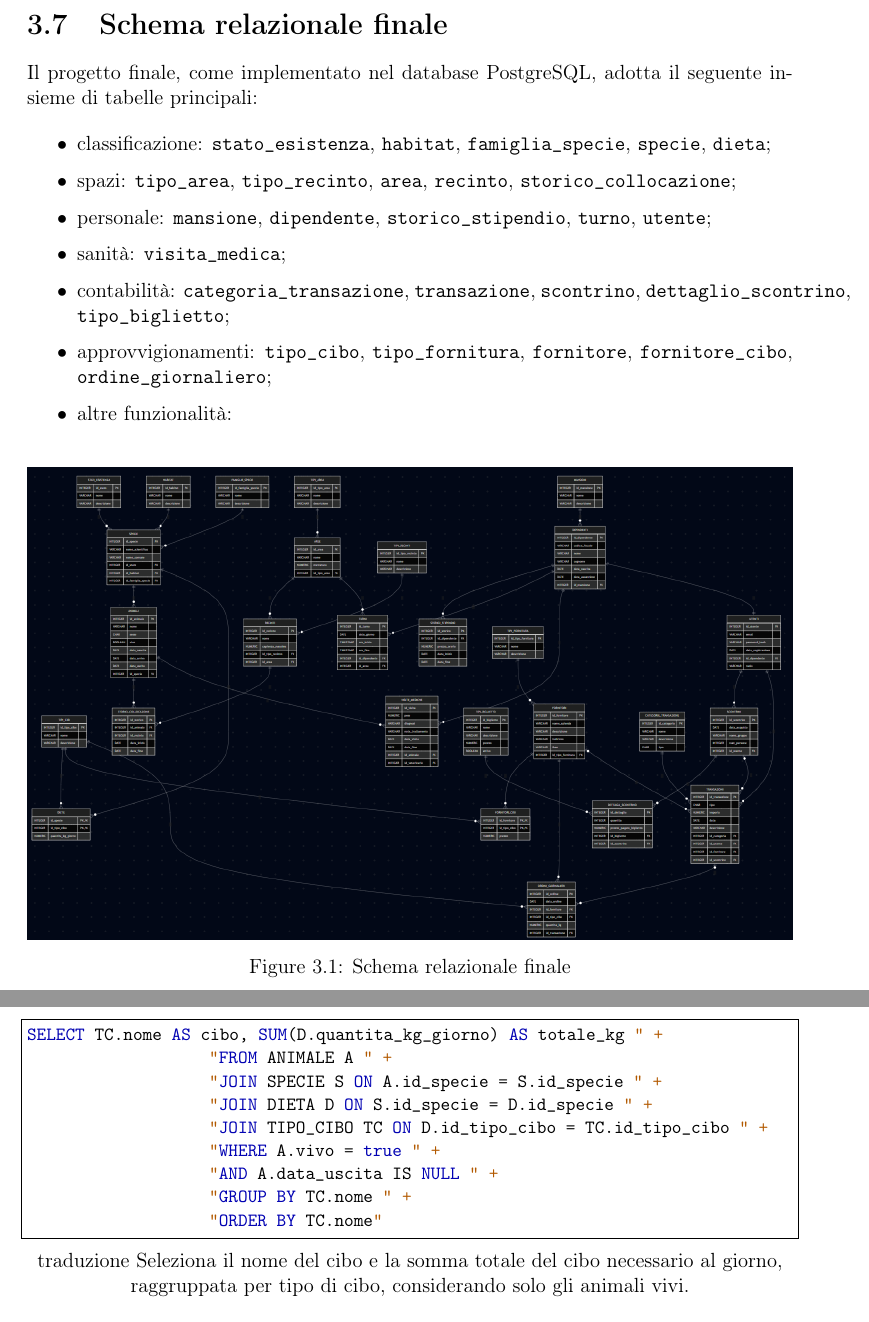
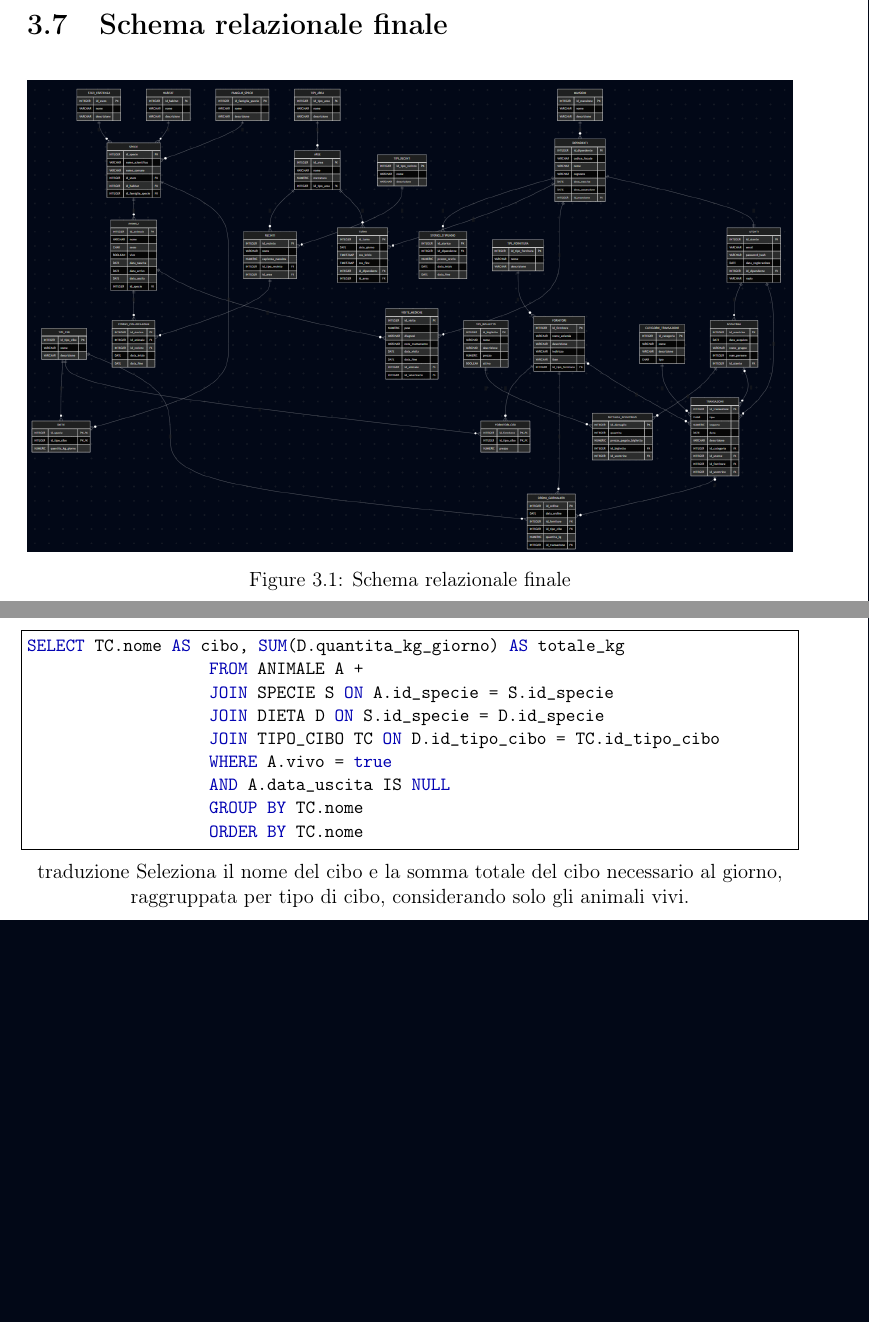
Before and after one commit to sondmy/Project-Base-Dati, a LaTeX document (main.tex): two parts of pages 24 and 29 of 49, joined at a grey line, cut so that both start at the same text, the shorter picture padded with empty space. Compiled offline with pdfLaTeX.

Commit message:
modified

```diff
--- a/main.tex
+++ b/main.tex
@@ -976,19 +976,6 @@ TRANSAZIONE & movimenti economici di entrata e uscita \\
 
 \section{Schema relazionale finale}
 
-Il progetto finale, come implementato nel database PostgreSQL, adotta il seguente
-insieme di tabelle principali:
-
-\begin{itemize}[itemsep=2pt]
-    \item classificazione: \texttt{stato\_esistenza}, \texttt{habitat}, \texttt{famiglia\_specie}, \texttt{specie}, \texttt{dieta};
-    \item spazi: \texttt{tipo\_area}, \texttt{tipo\_recinto}, \texttt{area}, \texttt{recinto}, \texttt{storico\_collocazione};
-    \item personale: \texttt{mansione}, \texttt{dipendente}, \texttt{storico\_stipendio}, \texttt{turno}, \texttt{utente};
-    \item sanità: \texttt{visita\_medica};
-    \item contabilità: \texttt{categoria\_transazione}, \texttt{transazione}, \texttt{scontrino}, \texttt{dettaglio\_scontrino}, \texttt{tipo\_biglietto};
-    \item approvvigionamenti: \texttt{tipo\_cibo}, \texttt{tipo\_fornitura}, \texttt{fornitore}, \texttt{fornitore\_cibo}, \texttt{ordine\_giornaliero};
-    \item altre funzionalità:
-\end{itemize}
-
 \begin{figure}[H]
     \centering
     \includegraphics[width=\textwidth]{SchemaRelazionale.png}
@@ -1258,15 +1245,15 @@ SELECT * FROM ordine_giornaliero WHERE id_transazione = ? ORDER BY data_ordine D
 traduzione {Seleziona tutti gli ordini associati a una determinata transazione finanziaria, dal più recente.}
 
 \begin{lstlisting}[style=sqlstyle]
-SELECT TC.nome AS cibo, SUM(D.quantita_kg_giorno) AS totale_kg " +
-                     "FROM ANIMALE A " +
-                     "JOIN SPECIE S ON A.id_specie = S.id_specie " +
-                     "JOIN DIETA D ON S.id_specie = D.id_specie " +
-                     "JOIN TIPO_CIBO TC ON D.id_tipo_cibo = TC.id_tipo_cibo " +
-                     "WHERE A.vivo = true " +
-                     "AND A.data_uscita IS NULL " +
-                     "GROUP BY TC.nome " +
-                     "ORDER BY TC.nome"
+SELECT TC.nome AS cibo, SUM(D.quantita_kg_giorno) AS totale_kg
+                     FROM ANIMALE A  +
+                     JOIN SPECIE S ON A.id_specie = S.id_specie
+                     JOIN DIETA D ON S.id_specie = D.id_specie
+                     JOIN TIPO_CIBO TC ON D.id_tipo_cibo = TC.id_tipo_cibo
+                     WHERE A.vivo = true
+                     AND A.data_uscita IS NULL
+                     GROUP BY TC.nome
+                     ORDER BY TC.nome
 \end{lstlisting}
 traduzione {Seleziona il nome del cibo e la somma totale del cibo necessario al giorno, raggruppata per tipo di cibo, considerando solo gli animali vivi.}
 
```
Also changed, not shown: Gruppo2955_Relazione.pdf (added), Relazione_progetto_BaseDati_2026.pdf (deleted).
